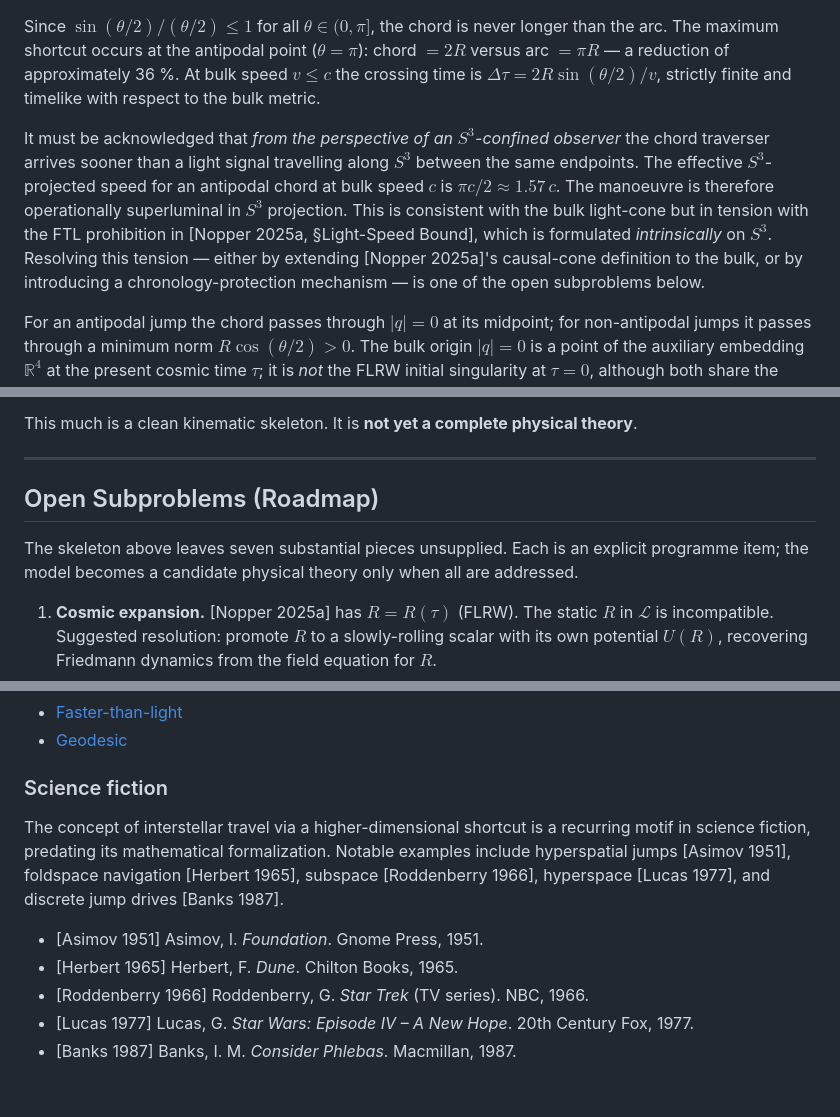
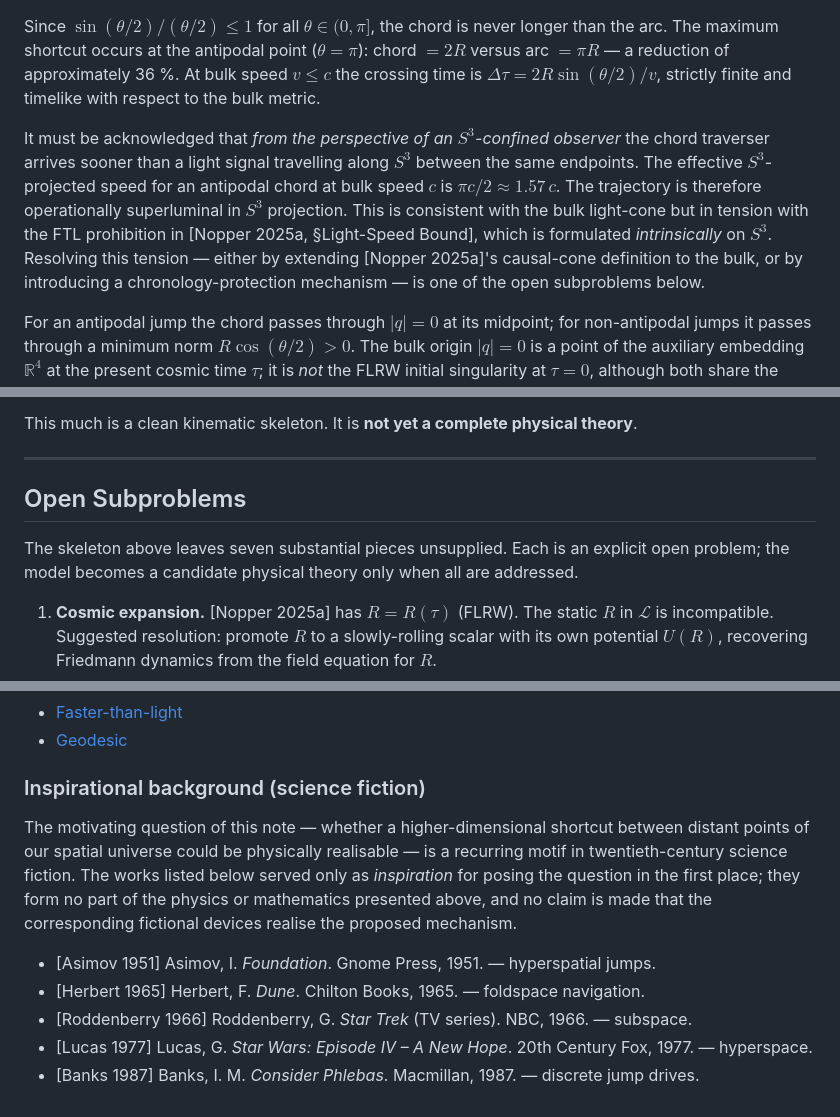
Before and after one commit to McNopper/HyperjumpConcept, a Markdown page: README.md, 3 parts joined by grey strips. Rendered like a GitHub page.

Commit message:
scientific review

```diff
--- a/README.md
+++ b/README.md
@@ -23,7 +23,7 @@ A point on the spatial hypersphere satisfies $|q| = R$. Two points $q_1, q_2 \in
 
 Since $\sin(\theta/2)/(\theta/2) \leq 1$ for all $\theta \in (0, \pi]$, the chord is never longer than the arc. The maximum shortcut occurs at the antipodal point ($\theta = \pi$): chord $= 2R$ versus arc $= \pi R$ — a reduction of approximately 36 %. At bulk speed $v \leq c$ the crossing time is $\Delta\tau = 2R\sin(\theta/2)/v$, strictly finite and timelike with respect to the bulk metric.
 
-It must be acknowledged that *from the perspective of an $S^3$-confined observer* the chord traverser arrives sooner than a light signal travelling along $S^3$ between the same endpoints. The effective $S^3$-projected speed for an antipodal chord at bulk speed $c$ is $\pi c / 2 \approx 1.57\,c$. The manoeuvre is therefore operationally superluminal in $S^3$ projection. This is consistent with the bulk light-cone but in tension with the FTL prohibition in [Nopper 2025a, §Light-Speed Bound], which is formulated *intrinsically* on $S^3$. Resolving this tension — either by extending [Nopper 2025a]'s causal-cone definition to the bulk, or by introducing a chronology-protection mechanism — is one of the open subproblems below.
+It must be acknowledged that *from the perspective of an $S^3$-confined observer* the chord traverser arrives sooner than a light signal travelling along $S^3$ between the same endpoints. The effective $S^3$-projected speed for an antipodal chord at bulk speed $c$ is $\pi c / 2 \approx 1.57\,c$. The trajectory is therefore operationally superluminal in $S^3$ projection. This is consistent with the bulk light-cone but in tension with the FTL prohibition in [Nopper 2025a, §Light-Speed Bound], which is formulated *intrinsically* on $S^3$. Resolving this tension — either by extending [Nopper 2025a]'s causal-cone definition to the bulk, or by introducing a chronology-protection mechanism — is one of the open subproblems below.
 
 For an antipodal jump the chord passes through $|q| = 0$ at its midpoint; for non-antipodal jumps it passes through a minimum norm $R\cos(\theta/2) > 0$. The bulk origin $|q| = 0$ is a point of the auxiliary embedding $\mathbb{R}^4$ at the present cosmic time $\tau$; it is *not* the FLRW initial singularity at $\tau = 0$, although both share the property that $|q| = 0$.
 
@@ -53,9 +53,9 @@ This much is a clean kinematic skeleton. It is **not yet a complete physical the
 
 ---
 
-## Open Subproblems (Roadmap)
+## Open Subproblems
 
-The skeleton above leaves seven substantial pieces unsupplied. Each is an explicit programme item; the model becomes a candidate physical theory only when all are addressed.
+The skeleton above leaves seven substantial pieces unsupplied. Each is an explicit open problem; the model becomes a candidate physical theory only when all are addressed.
 
 1. **Cosmic expansion.** [Nopper 2025a] has $R = R(\tau)$ (FLRW). The static $R$ in $\mathcal{L}$ is incompatible. Suggested resolution: promote $R$ to a slowly-rolling scalar with its own potential $U(R)$, recovering Friedmann dynamics from the field equation for $R$.
 2. **Coupling to gravity.** The bulk is treated as flat. To recover the FLRW geometry as a *solution* rather than a postulate, the action must be coupled to 5D General Relativity, $S = \int d^5x\sqrt{-g}\,[\mathcal{R}^{(5)}/(2\kappa_5^2) + \mathcal{L}_q]$, in the spirit of Randall-Sundrum / DGP braneworlds.
@@ -115,11 +115,12 @@ The model is **geometrically coherent and singularity-free**, but **not yet dyna
 - [Faster-than-light](https://en.wikipedia.org/wiki/Faster-than-light)
 - [Geodesic](https://en.wikipedia.org/wiki/Geodesic)
 
-### Science fiction
-The concept of interstellar travel via a higher-dimensional shortcut is a recurring motif in science fiction, predating its mathematical formalization. Notable examples include hyperspatial jumps [Asimov 1951], foldspace navigation [Herbert 1965], subspace [Roddenberry 1966], hyperspace [Lucas 1977], and discrete jump drives [Banks 1987].
+### Inspirational background (science fiction)
 
-- [Asimov 1951] Asimov, I. *Foundation*. Gnome Press, 1951.
-- [Herbert 1965] Herbert, F. *Dune*. Chilton Books, 1965.
-- [Roddenberry 1966] Roddenberry, G. *Star Trek* (TV series). NBC, 1966.
-- [Lucas 1977] Lucas, G. *Star Wars: Episode IV – A New Hope*. 20th Century Fox, 1977.
-- [Banks 1987] Banks, I. M. *Consider Phlebas*. Macmillan, 1987.
+The motivating question of this note — whether a higher-dimensional shortcut between distant points of our spatial universe could be physically realisable — is a recurring motif in twentieth-century science fiction. The works listed below served only as *inspiration* for posing the question in the first place; they form no part of the physics or mathematics presented above, and no claim is made that the corresponding fictional devices realise the proposed mechanism.
+
+- [Asimov 1951] Asimov, I. *Foundation*. Gnome Press, 1951. — hyperspatial jumps.
+- [Herbert 1965] Herbert, F. *Dune*. Chilton Books, 1965. — foldspace navigation.
+- [Roddenberry 1966] Roddenberry, G. *Star Trek* (TV series). NBC, 1966. — subspace.
+- [Lucas 1977] Lucas, G. *Star Wars: Episode IV – A New Hope*. 20th Century Fox, 1977. — hyperspace.
+- [Banks 1987] Banks, I. M. *Consider Phlebas*. Macmillan, 1987. — discrete jump drives.
```
Also changed, not shown: other parts of README.md (+3 -3 lines).
